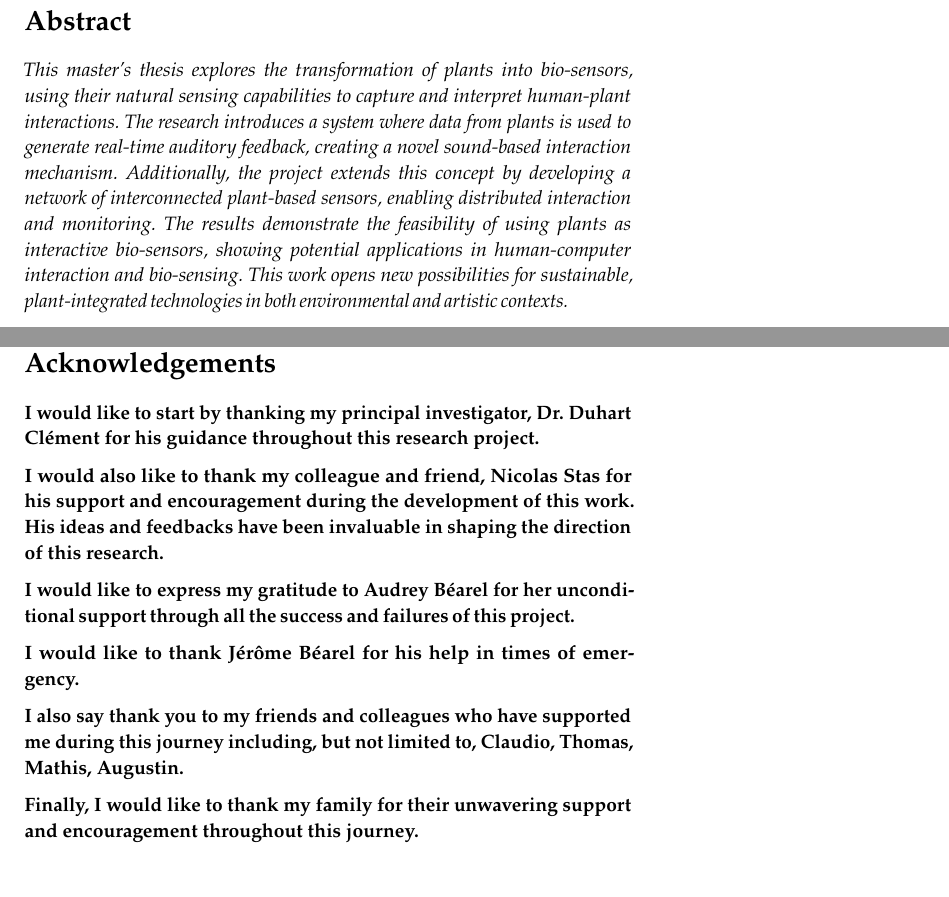
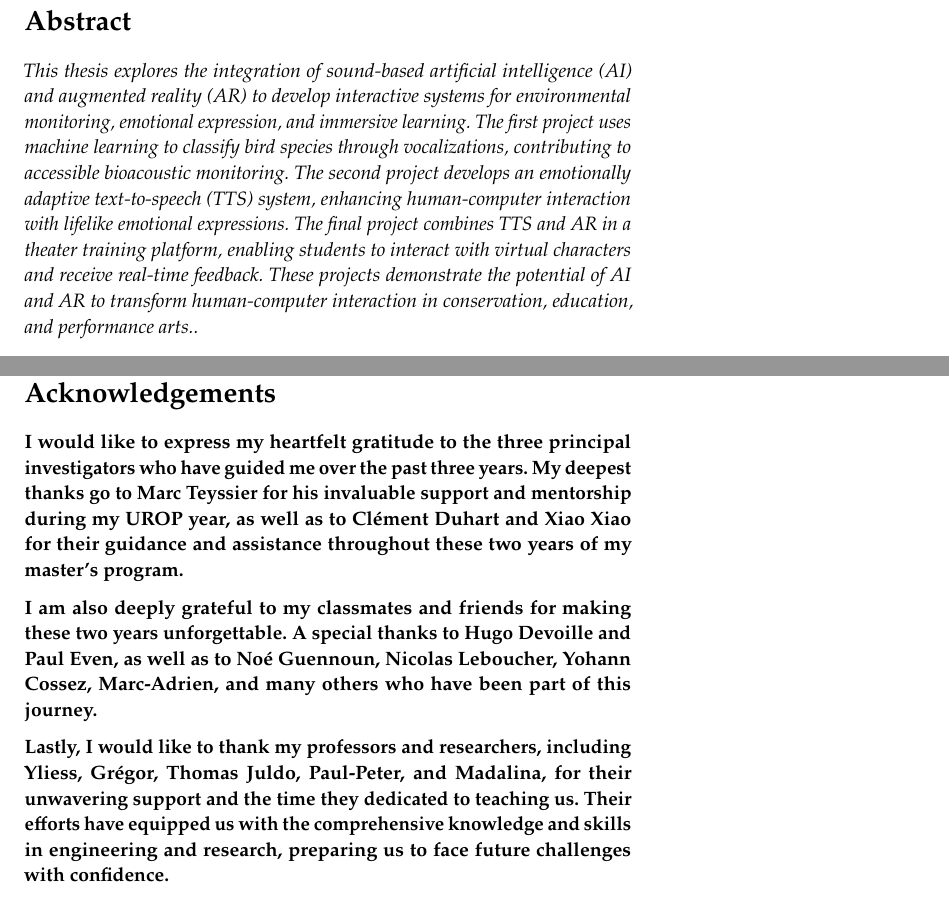
Before and after one commit to nathanvid/master_thesis, a LaTeX book (main.tex, which reads chapters/abstract.tex, chapters/acknowledgements.tex): two parts of pages 3 and 29 of 31, joined at a grey line, cut so that both start at the same text. Compiled offline with pdfLaTeX.

Commit message:
Totoal first draft text

```diff
--- a/chapters/abstract.tex
+++ b/chapters/abstract.tex
@@ -1,5 +1,5 @@
 \vspace*{\fill}
 
 \section*{Abstract}
-\textit{This master's thesis explores the transformation of plants into bio-sensors, using their natural sensing capabilities to capture and interpret human-plant interactions. The research introduces a system where data from plants is used to generate real-time auditory feedback, creating a novel sound-based interaction mechanism. Additionally, the project extends this concept by developing a network of interconnected plant-based sensors, enabling distributed interaction and monitoring. The results demonstrate the feasibility of using plants as interactive bio-sensors, showing potential applications in human-computer interaction and bio-sensing. This work opens new possibilities for sustainable, plant-integrated technologies in both environmental and artistic contexts.}
+\textit{This thesis explores the integration of sound-based artificial intelligence (AI) and augmented reality (AR) to develop interactive systems for environmental monitoring, emotional expression, and immersive learning. The first project uses machine learning to classify bird species through vocalizations, contributing to accessible bioacoustic monitoring. The second project develops an emotionally adaptive text-to-speech (TTS) system, enhancing human-computer interaction with lifelike emotional expressions. The final project combines TTS and AR in a theater training platform, enabling students to interact with virtual characters and receive real-time feedback. These projects demonstrate the potential of AI and AR to transform human-computer interaction in conservation, education, and performance arts..}
 \vspace*{\fill}
--- a/chapters/acknowledgements.tex
+++ b/chapters/acknowledgements.tex
@@ -2,16 +2,9 @@
 
 \section*{Acknowledgements}
 
-I would like to start by thanking my principal investigator, Dr. Duhart Clément for his guidance throughout this research project.
+I would like to express my heartfelt gratitude to the three principal investigators who have guided me over the past three years. My deepest thanks go to Marc Teyssier for his invaluable support and mentorship during my UROP year, as well as to Clément Duhart and Xiao Xiao for their guidance and assistance throughout these two years of my master’s program.
 
-I would also like to thank my colleague and friend, Nicolas Stas for his support and encouragement during the development of this work. His ideas and feedbacks have been invaluable in shaping the direction of this research.
+I am also deeply grateful to my classmates and friends for making these two years unforgettable. A special thanks to Hugo Devoille and Paul Even, as well as to Noé Guennoun, Nicolas Leboucher, Yohann Cossez, Marc-Adrien, and many others who have been part of this journey.
 
-I would like to express my gratitude to Audrey Béarel for her unconditional support through all the success and failures of this project.
-
-I would like to thank Jérôme Béarel for his help in times of emergency.
-
-I also say thank you to my friends and colleagues who have supported me during this journey including, but not limited to, Claudio, Thomas, Mathis, Augustin.
-
-Finally, I would like to thank my family for their unwavering support and encouragement throughout this journey.
-
+Lastly, I would like to thank my professors and researchers, including Yliess, Grégor, Thomas Juldo, Paul-Peter, and Madalina, for their unwavering support and the time they dedicated to teaching us. Their efforts have equipped us with the comprehensive knowledge and skills in engineering and research, preparing us to face future challenges with confidence.
 \vspace*{\fill}
```
